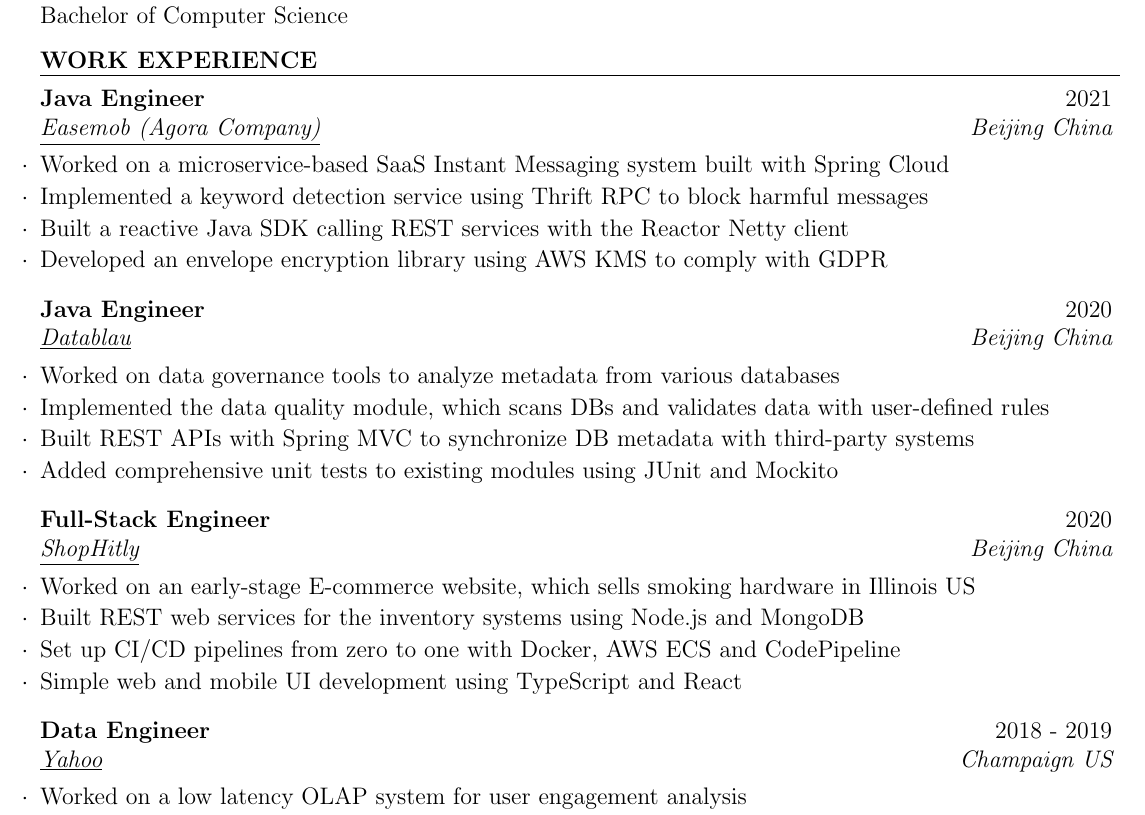
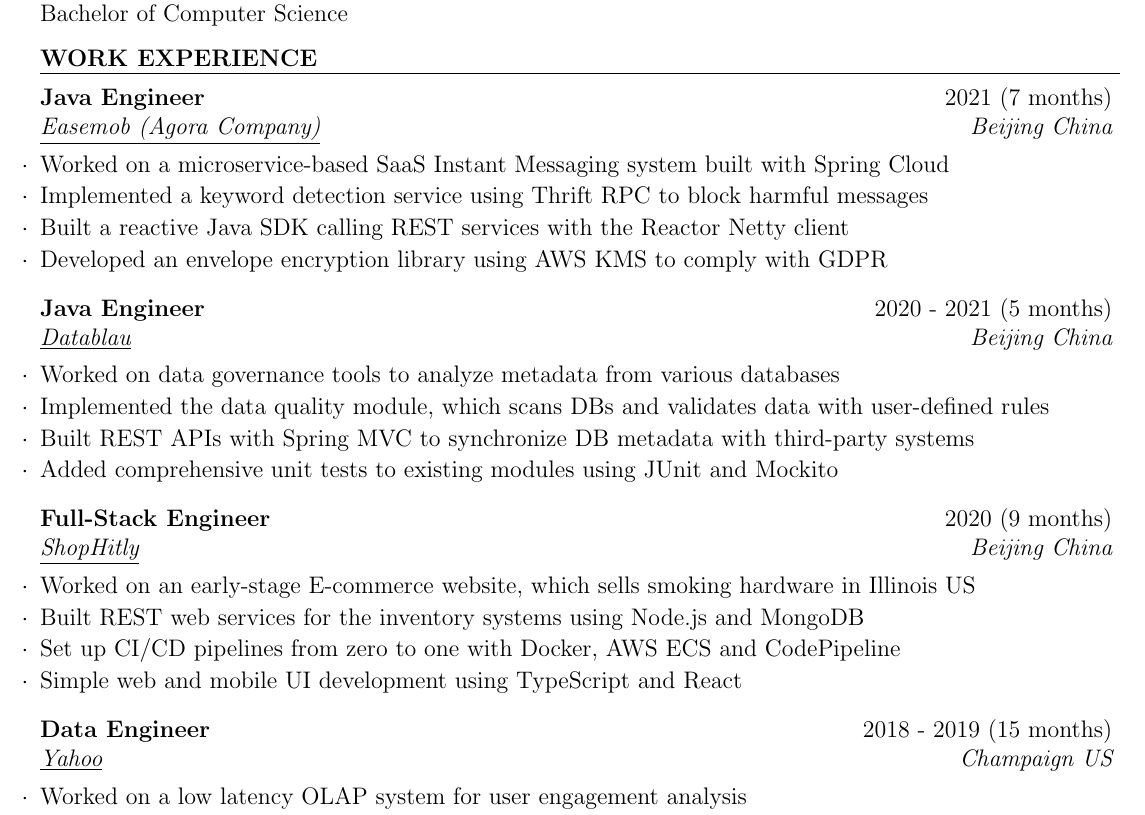
Before and after one commit to kenuiuc/resume-2025, a LaTeX CV (ken_wang_resume.tex): part of the page, cut so that both start at the same text. Compiled offline with pdfLaTeX.

Commit message:
add employment months

```diff
--- a/ken_wang_resume.tex
+++ b/ken_wang_resume.tex
@@ -46,7 +46,7 @@
 \begin{rSection}{Work Experience}
 
 \begin{rSubsection}
-{Java Engineer} {2021} {Easemob (Agora Company)} {Beijing China}
+{Java Engineer} {2021 (7 months)} {Easemob (Agora Company)} {Beijing China}
 \item Worked on a microservice-based SaaS Instant Messaging system built with Spring Cloud
 \item Implemented a keyword detection service using Thrift RPC to block harmful messages
 \item Built a reactive Java SDK calling REST services with the Reactor Netty client
@@ -54,7 +54,7 @@
 \end{rSubsection}
 
 \begin{rSubsection}
-{Java Engineer} {2020} {Datablau} {Beijing China}
+{Java Engineer} {2020 - 2021 (5 months)} {Datablau} {Beijing China}
 \item Worked on data governance tools to analyze metadata from various databases
 \item Implemented the data quality module, which scans DBs and validates data with user-defined rules
 \item Built REST APIs with Spring MVC to synchronize DB metadata with third-party systems
@@ -62,7 +62,7 @@
 \end{rSubsection}
 
 \begin{rSubsection}
-{Full-Stack Engineer} {2020} {ShopHitly} {Beijing China}
+{Full-Stack Engineer} {2020 (9 months)} {ShopHitly} {Beijing China}
 \item Worked on an early-stage E-commerce website, which sells smoking hardware in Illinois US
 \item Built REST web services for the inventory systems using Node.js and MongoDB
 \item Set up CI/CD pipelines from zero to one with Docker, AWS ECS and CodePipeline
@@ -70,7 +70,7 @@
 \end{rSubsection}
 
 \begin{rSubsection}
-{Data Engineer} {2018 - 2019} {Yahoo} {Champaign US}
+{Data Engineer} {2018 - 2019 (15 months)} {Yahoo} {Champaign US}
 \item Worked on a low latency OLAP system for user engagement analysis
 \item Built ETL pipelines with Big Data technologies like Hadoop, Pig, Oozie and Hive
 \item Ingested data into Apache Druid to allow our analysts to query petabytes of data in seconds
```
